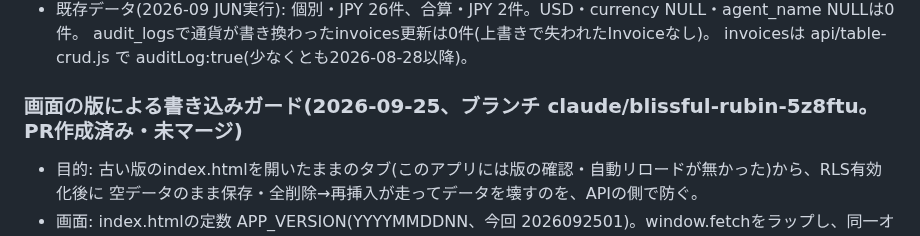
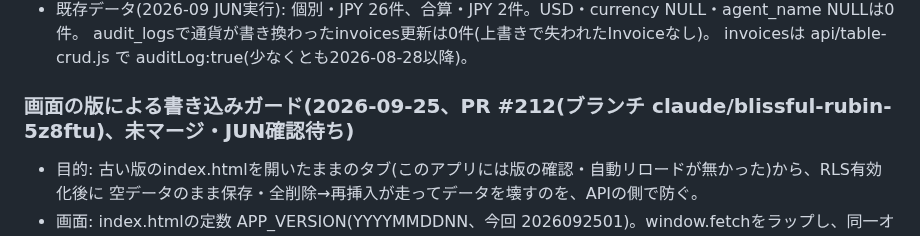
Before and after one commit to Jun-Ryusekido/kic-travel-core-ver2, a Markdown page: SESSION_NOTES.md, the part around the change. GitHub-like rendering.

Commit message:
SESSION_NOTES: 書き込みガードのPR番号(#212)を記録
Co-Authored-By: Claude Opus 5.5 <noreply@anthropic.com>
Claude-Session: https://claude.ai/code/session_01TjKB4saWa7xQHEatE7EJdQ

```diff
--- a/SESSION_NOTES.md
+++ b/SESSION_NOTES.md
@@ -250,7 +250,7 @@ RPC3本(get_payment_monthly_summary / search_payment_income / search_payment_out
   audit_logsで通貨が書き換わったinvoices更新は0件(上書きで失われたInvoiceなし)。
   invoicesは api/table-crud.js で auditLog:true(少なくとも2026-08-28以降)。
 
-### 画面の版による書き込みガード(2026-09-25、ブランチ claude/blissful-rubin-5z8ftu。PR作成済み・未マージ)
+### 画面の版による書き込みガード(2026-09-25、PR #212(ブランチ claude/blissful-rubin-5z8ftu)、未マージ・JUN確認待ち)
 - 目的: 古い版のindex.htmlを開いたままのタブ(このアプリには版の確認・自動リロードが無かった)から、RLS有効化後に
   空データのまま保存・全削除→再挿入が走ってデータを壊すのを、APIの側で防ぐ。
 - 画面: index.htmlの定数 APP_VERSION(YYYYMMDDNN、今回 2026092501)。window.fetchをラップし、同一オリジンの /api/ への
```
